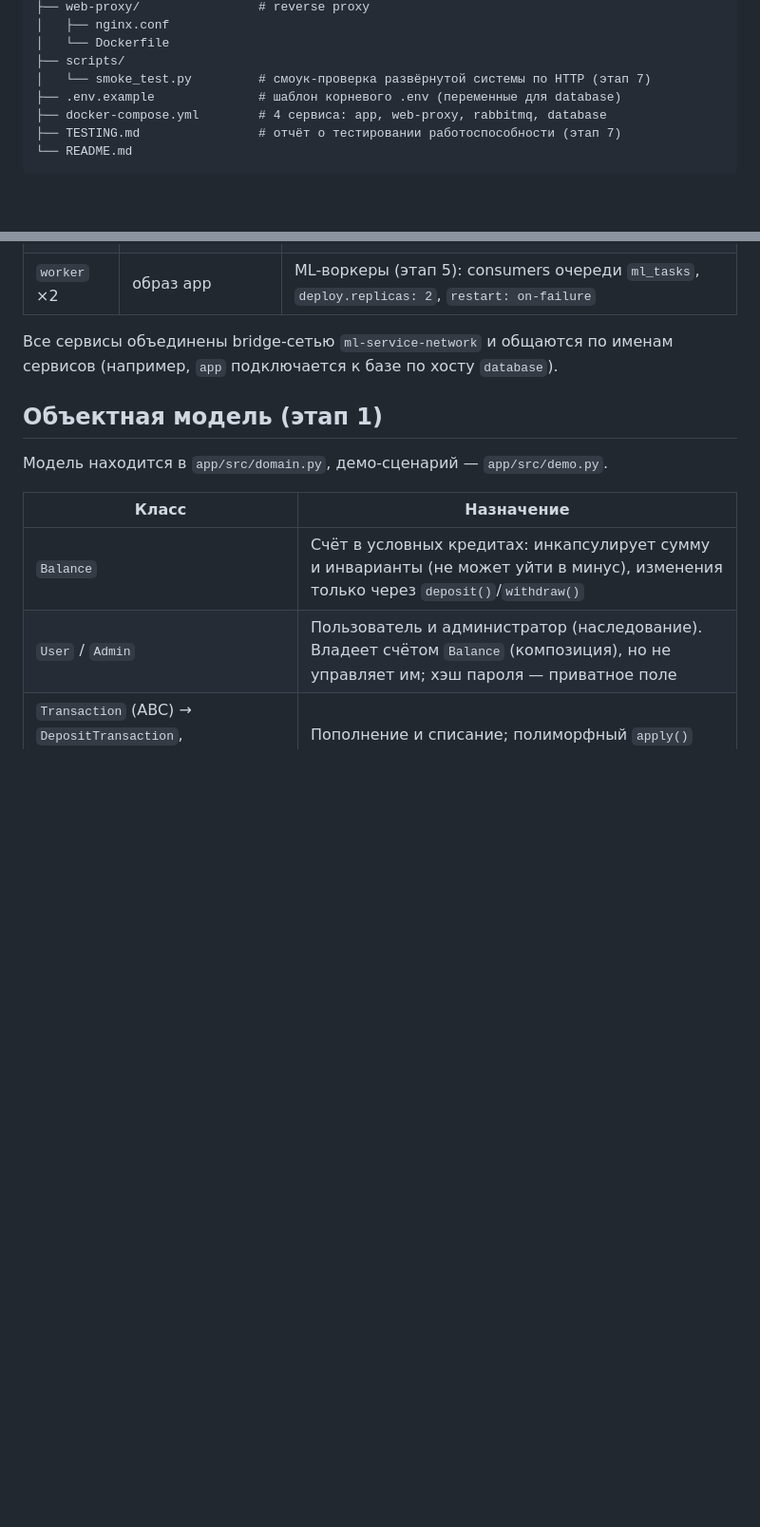
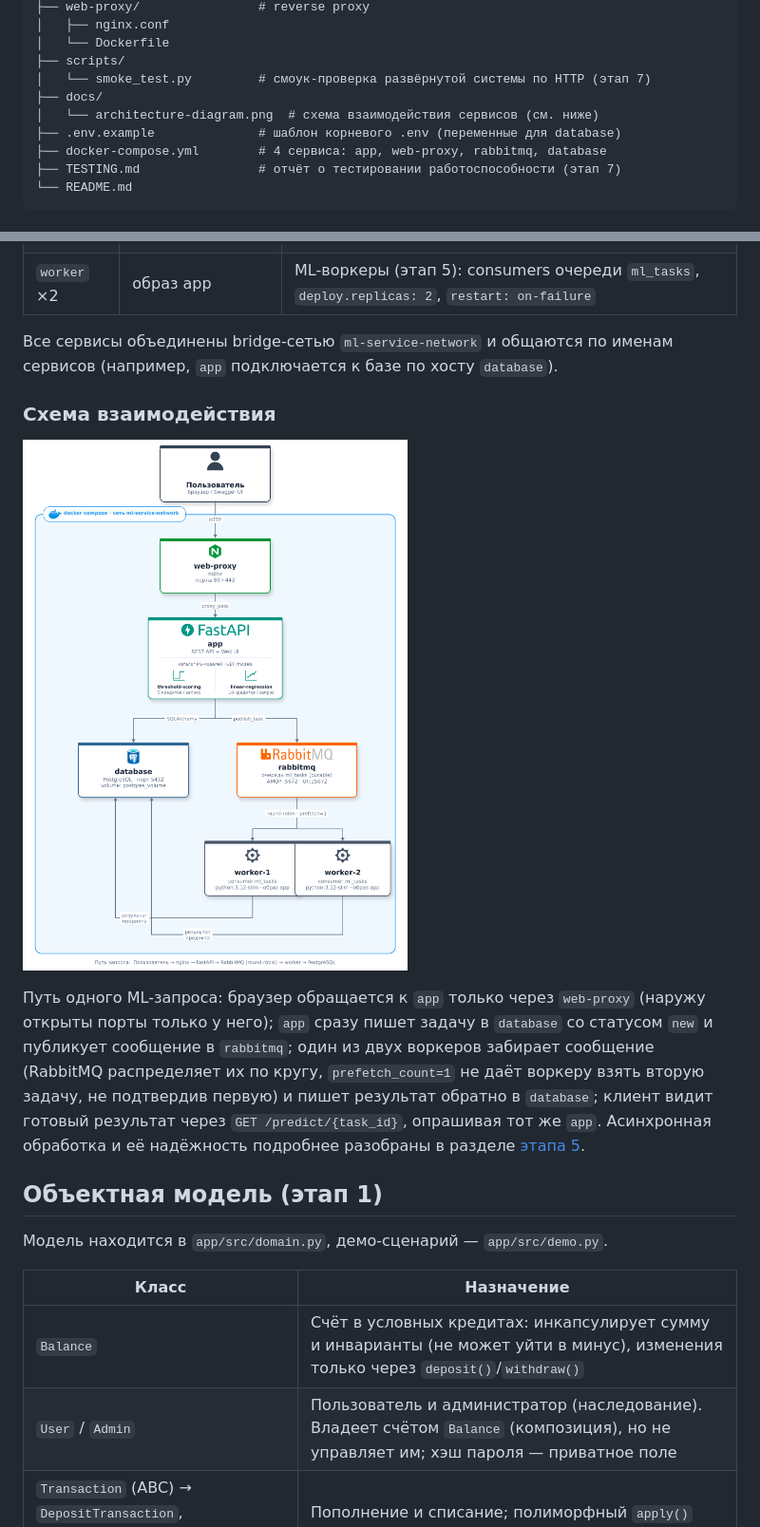
Before and after one commit to daniyartai/ml-service-billing, a Markdown page: README.md, 2 parts joined by grey strips. Shown: that part at 95% size. Drawn GitHub-style; pictures changed too: docs/architecture-diagram.png (added); blank space fills up the shorter version.

Commit message:
docs: архитектурная диаграмма на официальных иконках сервисов в README

```diff
--- a/README.md
+++ b/README.md
@@ -33,6 +33,8 @@ project-root/
 │   └── Dockerfile
 ├── scripts/
 │   └── smoke_test.py         # смоук-проверка развёрнутой системы по HTTP (этап 7)
+├── docs/
+│   └── architecture-diagram.png  # схема взаимодействия сервисов (см. ниже)
 ├── .env.example              # шаблон корневого .env (переменные для database)
 ├── docker-compose.yml        # 4 сервиса: app, web-proxy, rabbitmq, database
 ├── TESTING.md                # отчёт о тестировании работоспособности (этап 7)
@@ -73,6 +75,20 @@ cd app/src && python demo.py       # демо объектной модели
 
 Все сервисы объединены bridge-сетью `ml-service-network` и общаются по
 именам сервисов (например, `app` подключается к базе по хосту `database`).
+
+### Схема взаимодействия
+
+![Схема взаимодействия сервисов: пользователь → web-proxy (nginx) → app (FastAPI) → database (PostgreSQL) и rabbitmq → worker-1/worker-2 → database](docs/architecture-diagram.png)
+
+Путь одного ML-запроса: браузер обращается к `app` только через
+`web-proxy` (наружу открыты порты только у него); `app` сразу пишет задачу
+в `database` со статусом `new` и публикует сообщение в `rabbitmq`; один из
+двух воркеров забирает сообщение (RabbitMQ распределяет их по кругу,
+`prefetch_count=1` не даёт воркеру взять вторую задачу, не подтвердив
+первую) и пишет результат обратно в `database`; клиент видит готовый
+результат через `GET /predict/{task_id}`, опрашивая тот же `app`.
+Асинхронная обработка и её надёжность подробнее разобраны в разделе
+[этапа 5](#асинхронная-обработка-через-rabbitmq-этап-5).
 
 ## Объектная модель (этап 1)
 
```
